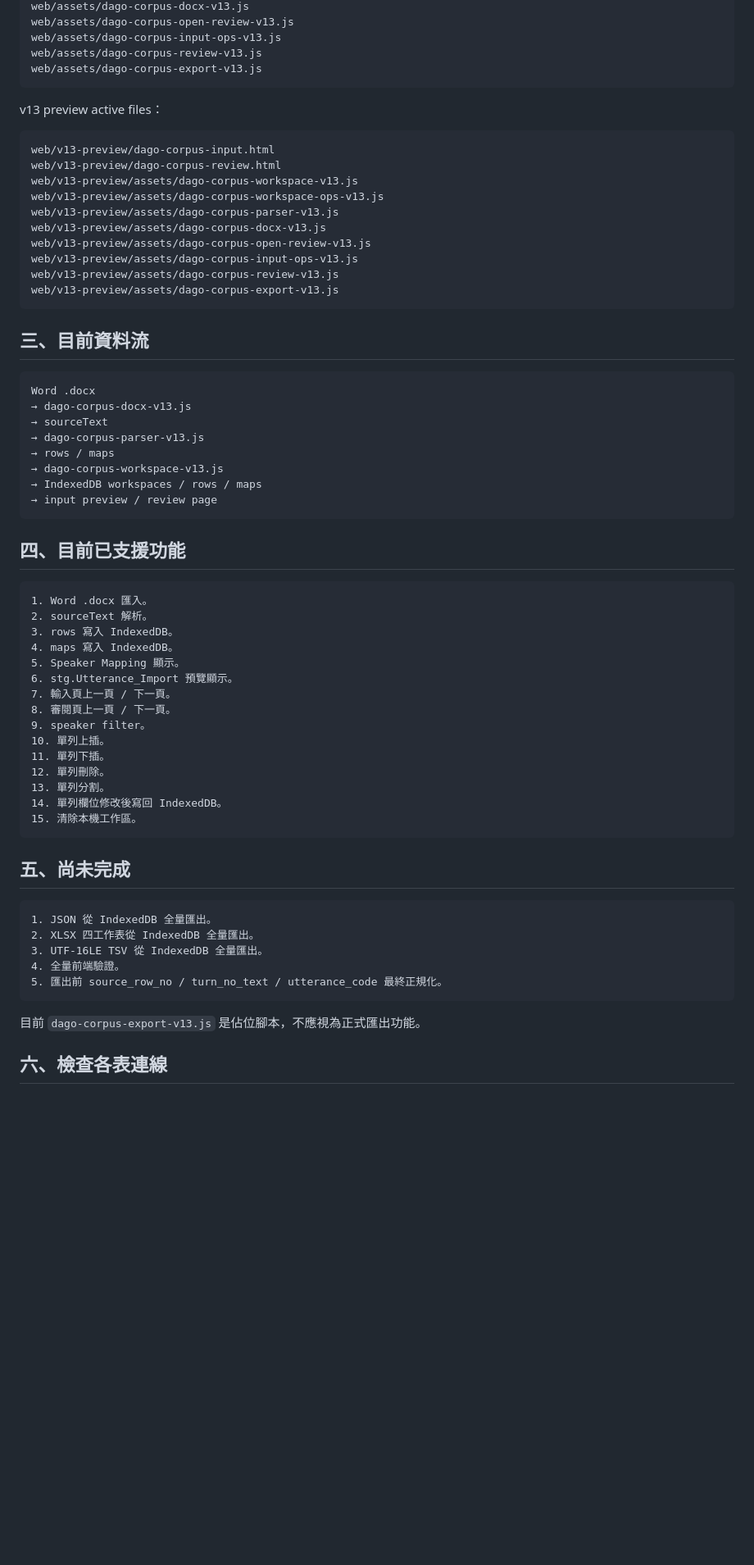
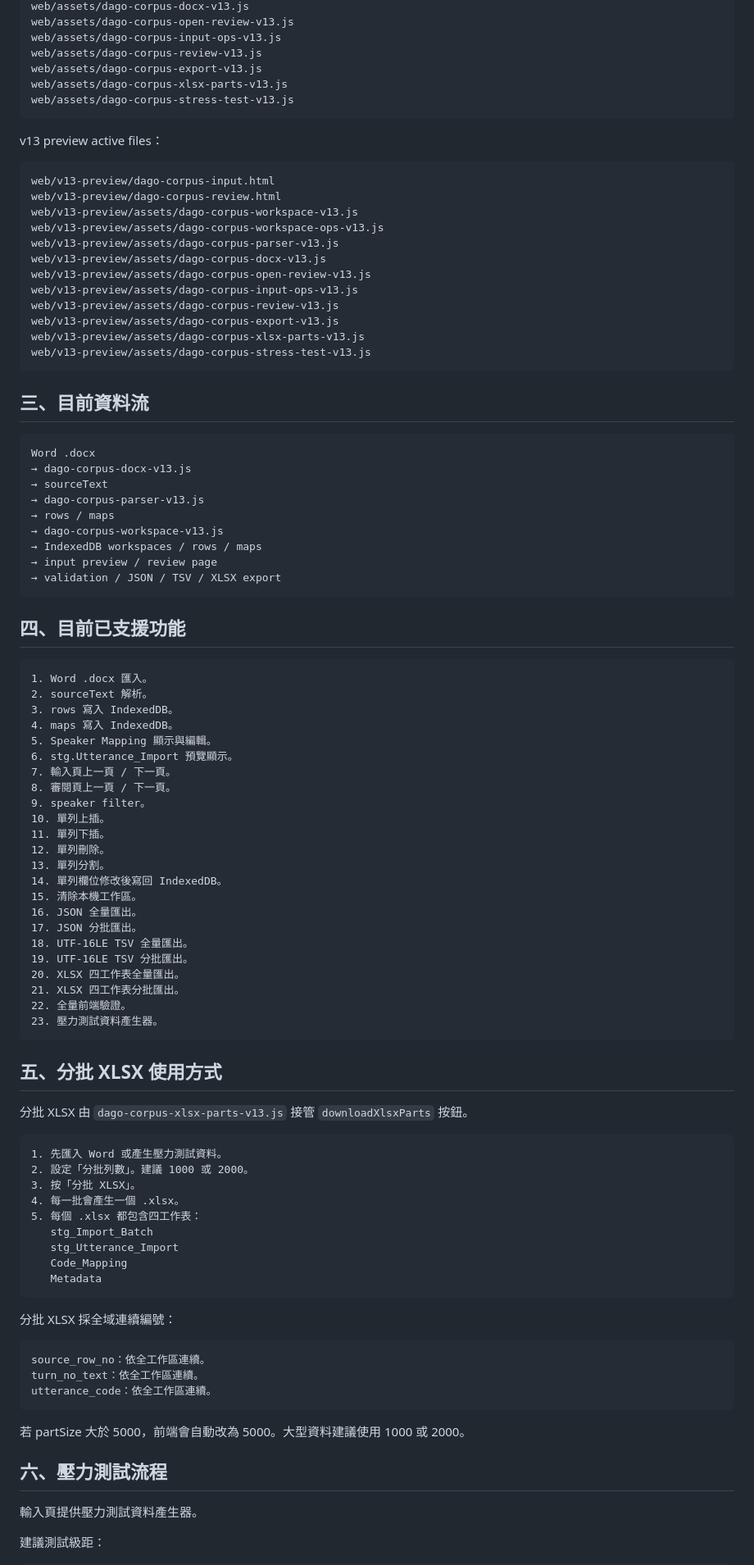
Before and after one commit to dana-will-be-yours/trpg-corpus-sqlserver, a Markdown page: docs/dago_corpus_input_v13_工作手冊.md, the part around one of its changes. Shown at 82% size. Drawn GitHub-style; blank space fills up the shorter version.

Commit message:
Update v13 manual for XLSX parts and stress testing

````diff
--- a/docs/dago_corpus_input_v13_工作手冊.md
+++ b/docs/dago_corpus_input_v13_工作手冊.md
@@ -46,6 +46,8 @@ web/assets/dago-corpus-open-review-v13.js
 web/assets/dago-corpus-input-ops-v13.js
 web/assets/dago-corpus-review-v13.js
 web/assets/dago-corpus-export-v13.js
+web/assets/dago-corpus-xlsx-parts-v13.js
+web/assets/dago-corpus-stress-test-v13.js
 ```
 
 v13 preview active files：
@@ -61,6 +63,8 @@ web/v13-preview/assets/dago-corpus-open-review-v13.js
 web/v13-preview/assets/dago-corpus-input-ops-v13.js
 web/v13-preview/assets/dago-corpus-review-v13.js
 web/v13-preview/assets/dago-corpus-export-v13.js
+web/v13-preview/assets/dago-corpus-xlsx-parts-v13.js
+web/v13-preview/assets/dago-corpus-stress-test-v13.js
 ```
 
 ## 三、目前資料流
@@ -74,6 +78,7 @@ Word .docx
 → dago-corpus-workspace-v13.js
 → IndexedDB workspaces / rows / maps
 → input preview / review page
+→ validation / JSON / TSV / XLSX export
 ```
 
 ## 四、目前已支援功能
@@ -83,7 +88,7 @@ Word .docx
 2. sourceText 解析。
 3. rows 寫入 IndexedDB。
 4. maps 寫入 IndexedDB。
-5. Speaker Mapping 顯示。
+5. Speaker Mapping 顯示與編輯。
 6. stg.Utterance_Import 預覽顯示。
 7. 輸入頁上一頁 / 下一頁。
 8. 審閱頁上一頁 / 下一頁。
@@ -94,18 +99,45 @@ Word .docx
 13. 單列分割。
 14. 單列欄位修改後寫回 IndexedDB。
 15. 清除本機工作區。
+16. JSON 全量匯出。
+17. JSON 分批匯出。
+18. UTF-16LE TSV 全量匯出。
+19. UTF-16LE TSV 分批匯出。
+20. XLSX 四工作表全量匯出。
+21. XLSX 四工作表分批匯出。
+22. 全量前端驗證。
+23. 壓力測試資料產生器。
 ```
 
-## 五、尚未完成
+## 五、分批 XLSX 使用方式
+
+分批 XLSX 由 `dago-corpus-xlsx-parts-v13.js` 接管 `downloadXlsxParts` 按鈕。
 
 ```text
-1. JSON 從 IndexedDB 全量匯出。
-2. XLSX 四工作表從 IndexedDB 全量匯出。
-3. UTF-16LE TSV 從 IndexedDB 全量匯出。
-4. 全量前端驗證。
-5. 匯出前 source_row_no / turn_no_text / utterance_code 最終正規化。
+1. 先匯入 Word 或產生壓力測試資料。
+2. 設定「分批列數」。建議 1000 或 2000。
+3. 按「分批 XLSX」。
+4. 每一批會產生一個 .xlsx。
+5. 每個 .xlsx 都包含四工作表：
+   stg_Import_Batch
+   stg_Utterance_Import
+   Code_Mapping
+   Metadata
 ```
 
-目前 `dago-corpus-export-v13.js` 是佔位腳本，不應視為正式匯出功能。
+分批 XLSX 採全域連續編號：
 
-## 六、檢查各表連線
+```text
+source_row_no：依全工作區連續。
+turn_no_text：依全工作區連續。
+utterance_code：依全工作區連續。
+```
+
+若 partSize 大於 5000，前端會自動改為 5000。大型資料建議使用 1000 或 2000。
+
+## 六、壓力測試流程
+
+輸入頁提供壓力測試資料產生器。
+
+建議測試級距：
+
````
Also changed, not shown: other parts of docs/dago_corpus_input_v13_工作手冊.md (+50 -1 lines).
